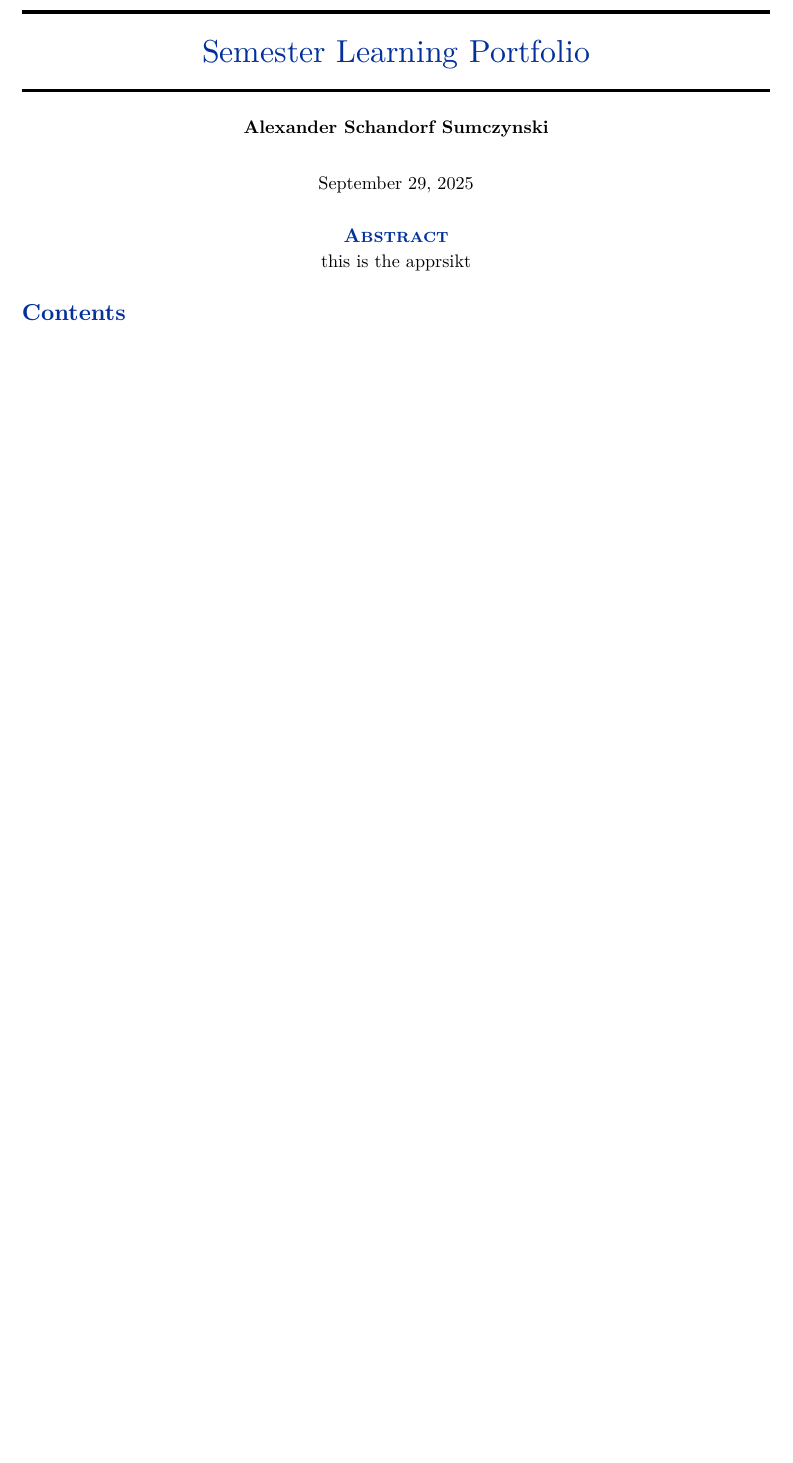
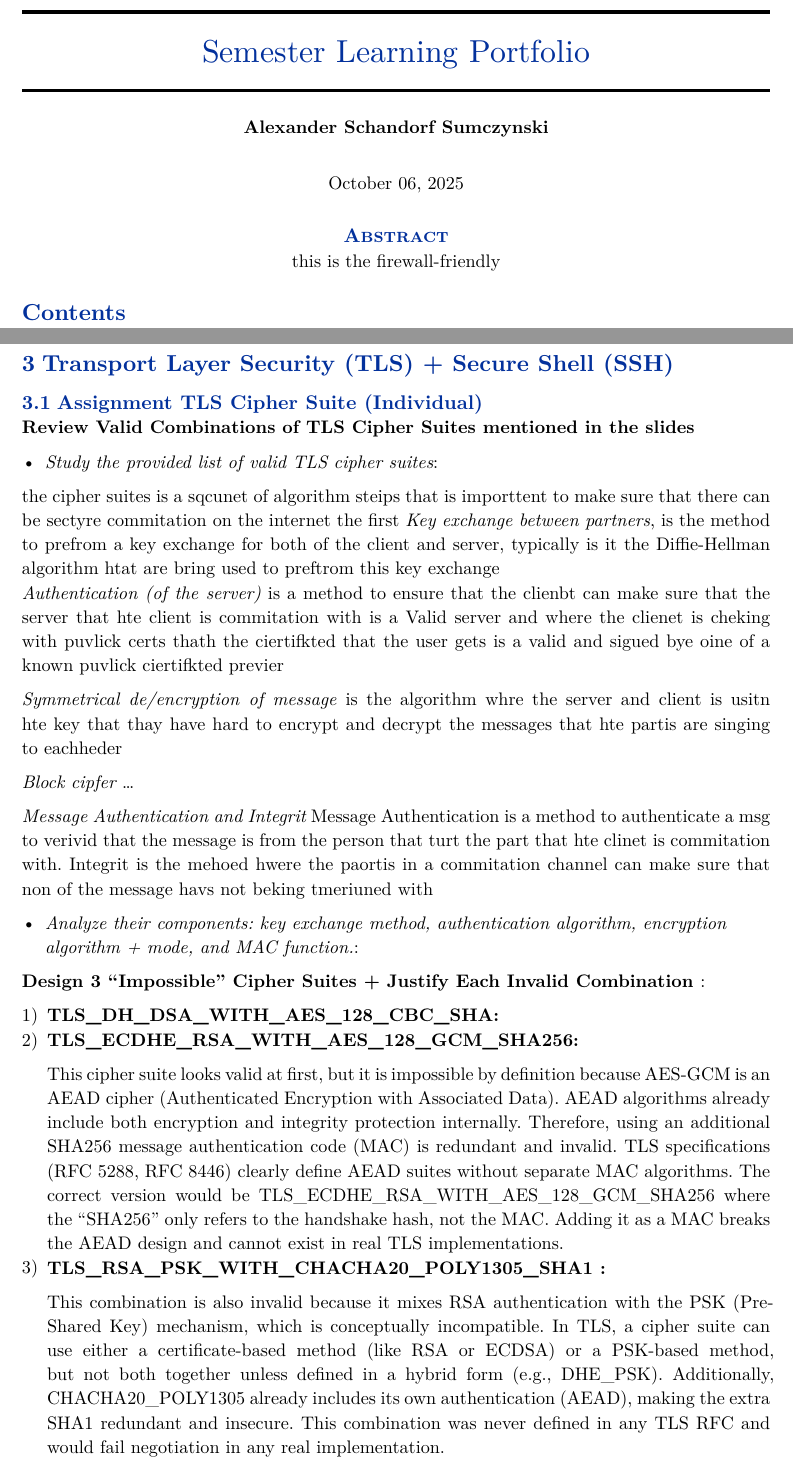
Before and after one commit to alexandermander/SLP, a Typst document (main.typ): part of page 1 of 9 before the commit and two parts of pages 1 and 8 of 10 after it, the two joined at a grey line, cut so that both start at the same text, the shorter picture padded with empty space. The pictures show the PDF file main.pdf that the author committed with the source.

Commit message:
added to the letre 3.1

```diff
--- a/main.typ
+++ b/main.typ
@@ -20,7 +20,7 @@
   date: date,
   heading-color: rgb("#03319c"),
   link-color: rgb("#008002"),
-  abstract: [this is the apprsikt]
+  abstract: [this is the firewall-friendly]
 )
 
 #outline(
@@ -394,6 +394,120 @@ configuration and typically faster connection setup.
 //
 
 #pagebreak()
+= Transport Layer Security (TLS) + Secure Shell (SSH)
+
+== Assignment TLS Cipher Suite (Individual)
+
+*Review Valid Combinations of TLS Cipher Suites mentioned in the slides*
+
+- #emph[Study the provided list of valid TLS
+  cipher suites]: \
+
+the cipher suites is a sqcunet of algorithm steips that
+is importtent to make sure that there can be
+sectyre commitation on the internet the first
+#emph[Key exchange between partners], is the
+method to prefrom a key exchange for both of the
+client and server, typically is it the
+Diffie-Hellman algorithm htat are bring used to
+preftrom this key exchange \
+#emph[Authentication (of the server)] is a
+method to ensure that the clienbt can make sure
+that the server that hte client is commitation
+with is a Valid server and where the clienet is
+cheking with puvlick certs thath the ciertifkted
+that the user gets is a valid and sigued bye
+oine of a known puvlick ciertifkted previer \
+
+#emph[Symmetrical de/encryption of message ] is
+the algorithm whre the server and client is
+usitn hte key that thay have hard to encrypt and
+decrypt the messages that hte partis are singing
+to eachheder
+
+#emph[Block cipfer ]
+...
+
+#emph[Message Authentication and Integrit]
+Message Authentication is a method to authenticate
+a msg to verivid that the message is from the
+person that turt the part that hte clinet is
+commitation with. Integrit is the mehoed hwere the
+paortis in a commitation channel can make sure
+that non of the message havs not beking tmeriuned
+with
+
+- #emph[Analyze their components: key exchange method, authentication algorithm, encryption
+algorithm + mode, and MAC function.]: \
+
+*Design 3 “Impossible” Cipher Suites + Justify
+Each Invalid Combination *:
+
+#enum(
+    enum.item[
+      *TLS_DH_DSA_WITH_AES_128_CBC_SHA:*
+      \
+
+    ],
+
+    enum.item[
+      *TLS_ECDHE_RSA_WITH_AES_128_GCM_SHA256:*
+      \
+
+  This cipher suite looks valid at first, but it
+    is impossible by definition because AES-GCM is
+    an AEAD cipher (Authenticated Encryption with
+    Associated Data). AEAD algorithms already
+    include both encryption and integrity
+    protection internally. Therefore, using an
+    additional SHA256 message authentication code
+    (MAC) is redundant and invalid. TLS
+    specifications (RFC 5288, RFC 8446) clearly
+    define AEAD suites without separate MAC
+    algorithms. The correct version would be
+    TLS_ECDHE_RSA_WITH_AES_128_GCM_SHA256 where
+    the “SHA256” only refers to the handshake
+    hash, not the MAC. Adding it as a MAC breaks
+    the AEAD design and cannot exist in real TLS
+    implementations.
+    ],
+    enum.item[
+      * TLS_RSA_PSK_WITH_CHACHA20_POLY1305_SHA1 :*
+      \
+
+  This combination is also invalid because it
+    mixes RSA authentication with the PSK
+    (Pre-Shared Key) mechanism, which is
+    conceptually incompatible. In TLS, a cipher
+    suite can use either a certificate-based
+    method (like RSA or ECDSA) or a PSK-based
+    method, but not both together unless defined
+    in a hybrid form (e.g., DHE_PSK).
+    Additionally, CHACHA20_POLY1305 already
+    includes its own authentication (AEAD), making
+    the extra SHA1 redundant and insecure. This
+    combination was never defined in any TLS RFC
+    and would fail negotiation in any real
+    implementation.
+
+    ]
+)
+
+//- Review Valid Combinations of TLS Cipher Suites mentioned in the slides:
+//• Study the provided list of valid TLS cipher suites.
+//• Analyze their components: key exchange method, authentication algorithm, encryption
+//algorithm + mode, and MAC function.
+//- Design 3 “Impossible” Cipher Suites:
+//• Propose three combinations of TLS cipher suite components that are invalid or impossible in
+//real-world TLS implementations.
+//• Use the following format for each:
+//TLS_<KeyExchange>_<Auth>_WITH_<Encryption>_<MAC>
+//- Justify Each Invalid Combination:
+//For each of your 3 impossible suites, write a short explanation (~100–150 words) covering:
+//• Why this combination does not work.
+//• Whether it is deprecated, insecure, or never defined in standards.
+
+#pagebreak()
 
 == Appendix section
 //
```
Also changed, not shown: main.pdf, 1 other file.
